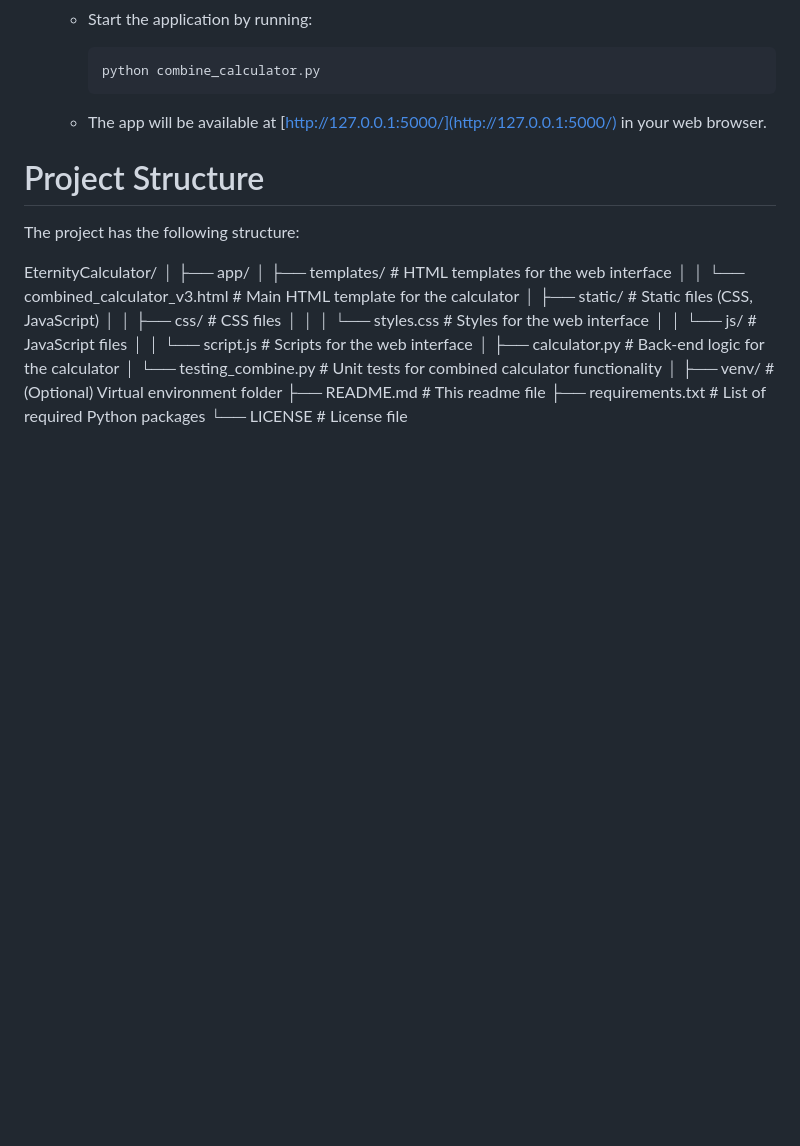
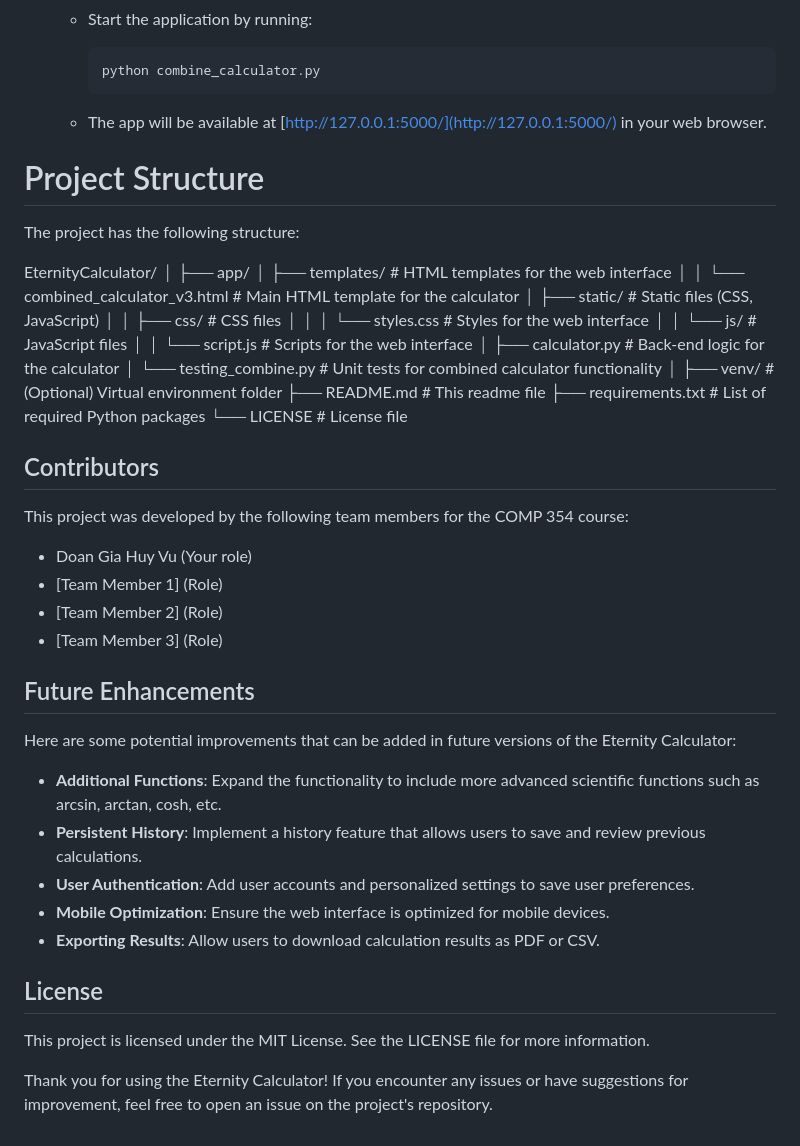
Before and after one commit to MarinYorda/Eternity-Calculator-Comp-354, a Markdown page: README.md, the part around the change. Rendered like a GitHub page; blank space fills up the shorter version.

```diff
--- a/README.md
+++ b/README.md
@@ -122,3 +122,28 @@ EternityCalculator/
 ├── README.md                  # This readme file
 ├── requirements.txt           # List of required Python packages
 └── LICENSE                    # License file
+
+## Contributors
+
+This project was developed by the following team members for the COMP 354 course:
+
+- Doan Gia Huy Vu (Your role)
+- [Team Member 1] (Role)
+- [Team Member 2] (Role)
+- [Team Member 3] (Role)
+
+## Future Enhancements
+
+Here are some potential improvements that can be added in future versions of the Eternity Calculator:
+
+- **Additional Functions**: Expand the functionality to include more advanced scientific functions such as arcsin, arctan, cosh, etc.
+- **Persistent History**: Implement a history feature that allows users to save and review previous calculations.
+- **User Authentication**: Add user accounts and personalized settings to save user preferences.
+- **Mobile Optimization**: Ensure the web interface is optimized for mobile devices.
+- **Exporting Results**: Allow users to download calculation results as PDF or CSV.
+
+## License
+
+This project is licensed under the MIT License. See the LICENSE file for more information.
+
+Thank you for using the Eternity Calculator! If you encounter any issues or have suggestions for improvement, feel free to open an issue on the project's repository.
```
